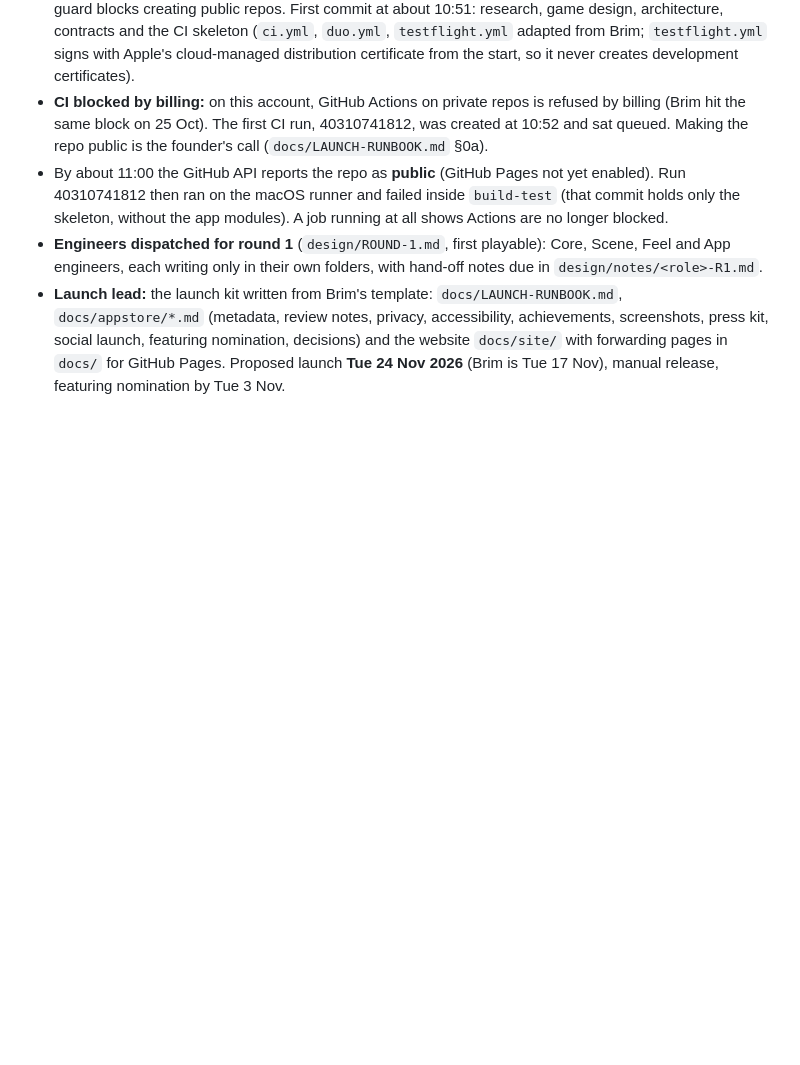
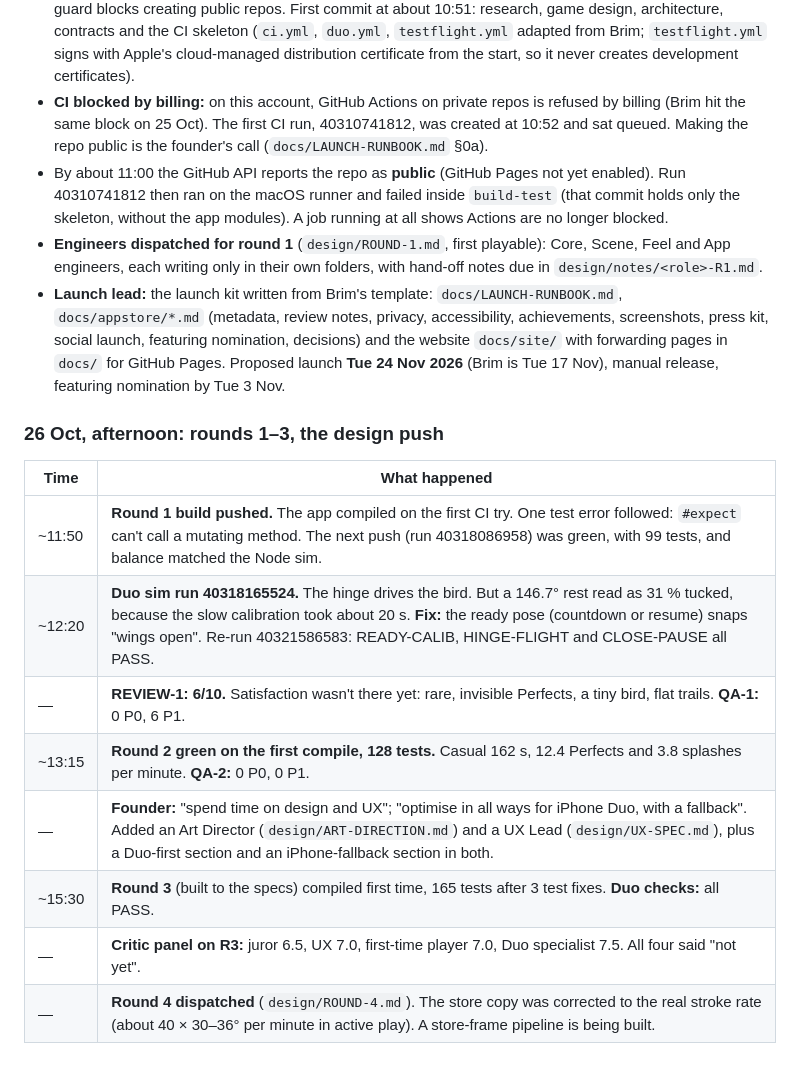
Before and after one commit to pravegm/swoop, a Markdown page: docs/PROJECT-LOG.md, the part around the change. Rendered like a GitHub page; blank space fills up the shorter version.

Commit message:
Project log: rounds 1-3 and the design push
Co-Authored-By: Claude Opus 5.5 <noreply@anthropic.com>

```diff
--- a/docs/PROJECT-LOG.md
+++ b/docs/PROJECT-LOG.md
@@ -50,3 +50,16 @@
   (metadata, review notes, privacy, accessibility, achievements, screenshots, press kit, social launch, featuring
   nomination, decisions) and the website `docs/site/` with forwarding pages in `docs/` for GitHub Pages. Proposed
   launch **Tue 24 Nov 2026** (Brim is Tue 17 Nov), manual release, featuring nomination by Tue 3 Nov.
+
+### 26 Oct, afternoon: rounds 1–3, the design push
+
+| Time | What happened |
+|---|---|
+| ~11:50 | **Round 1 build pushed.** The app compiled on the first CI try. One test error followed: `#expect` can't call a mutating method. The next push (run 40318086958) was green, with 99 tests, and balance matched the Node sim. |
+| ~12:20 | **Duo sim run 40318165524.** The hinge drives the bird. But a 146.7° rest read as 31 % tucked, because the slow calibration took about 20 s. **Fix:** the ready pose (countdown or resume) snaps "wings open". Re-run 40321586583: READY-CALIB, HINGE-FLIGHT and CLOSE-PAUSE all PASS. |
+| — | **REVIEW-1: 6/10.** Satisfaction wasn't there yet: rare, invisible Perfects, a tiny bird, flat trails. **QA-1:** 0 P0, 6 P1. |
+| ~13:15 | **Round 2 green on the first compile, 128 tests.** Casual 162 s, 12.4 Perfects and 3.8 splashes per minute. **QA-2:** 0 P0, 0 P1. |
+| — | **Founder:** "spend time on design and UX"; "optimise in all ways for iPhone Duo, with a fallback". Added an Art Director (`design/ART-DIRECTION.md`) and a UX Lead (`design/UX-SPEC.md`), plus a Duo-first section and an iPhone-fallback section in both. |
+| ~15:30 | **Round 3** (built to the specs) compiled first time, 165 tests after 3 test fixes. **Duo checks:** all PASS. |
+| — | **Critic panel on R3:** juror 6.5, UX 7.0, first-time player 7.0, Duo specialist 7.5. All four said "not yet". |
+| — | **Round 4 dispatched** (`design/ROUND-4.md`). The store copy was corrected to the real stroke rate (about 40 × 30–36° per minute in active play). A store-frame pipeline is being built. |
```
